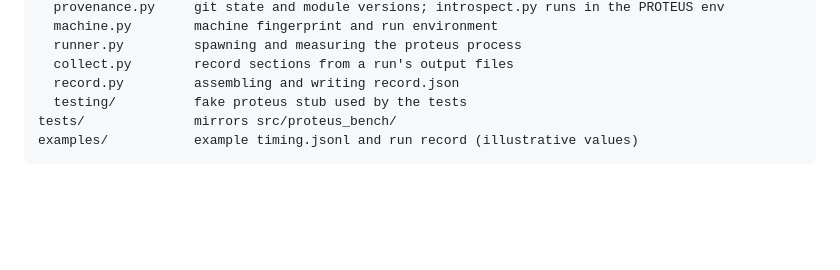
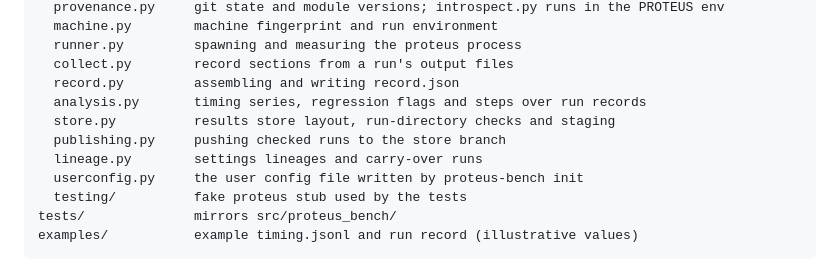
Before and after one commit to egpbos/proteus-bench, a Markdown page: AGENTS.md, the part around the change. Rendered like a GitHub page; blank space fills up the shorter version.

Commit message:
List the analysis, store, publishing, lineage and user config modules in the layout

```diff
--- a/AGENTS.md
+++ b/AGENTS.md
@@ -28,6 +28,11 @@ src/proteus_bench/
   runner.py         spawning and measuring the proteus process
   collect.py        record sections from a run's output files
   record.py         assembling and writing record.json
+  analysis.py       timing series, regression flags and steps over run records
+  store.py          results store layout, run-directory checks and staging
+  publishing.py     pushing checked runs to the store branch
+  lineage.py        settings lineages and carry-over runs
+  userconfig.py     the user config file written by proteus-bench init
   testing/          fake proteus stub used by the tests
 tests/              mirrors src/proteus_bench/
 examples/           example timing.jsonl and run record (illustrative values)
```
